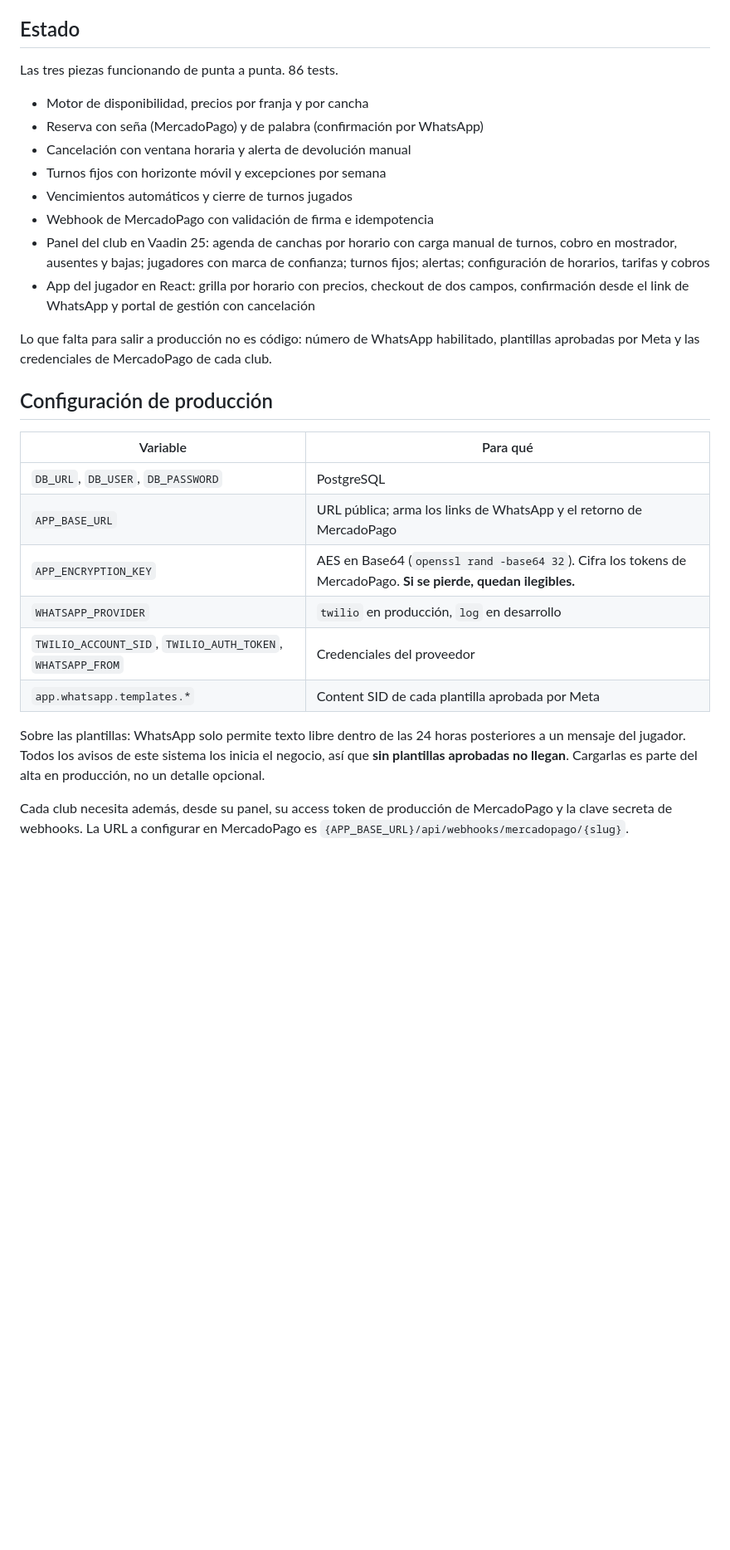
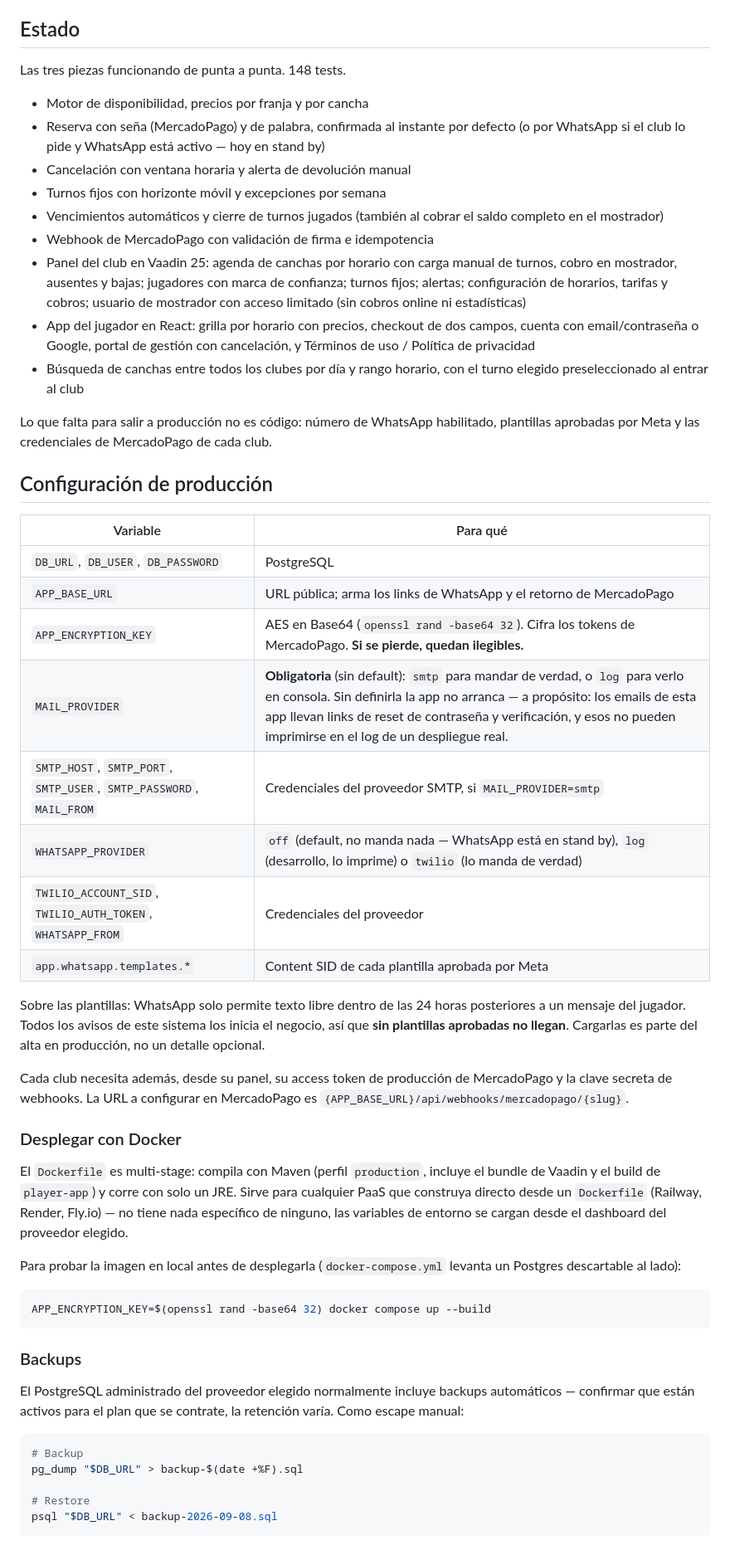
Before and after one commit to Simon-github4/saas-padel, a Markdown page: README.md, the part around one of its changes. Shown at 83% size. Rendered like a GitHub page; blank space fills up the shorter version.

````diff
--- a/README.md
+++ b/README.md
@@ -140,19 +157,25 @@ de confianza partidos.
 
 ## Estado
 
-Las tres piezas funcionando de punta a punta. 86 tests.
+Las tres piezas funcionando de punta a punta. 148 tests.
 
 - Motor de disponibilidad, precios por franja y por cancha
-- Reserva con seña (MercadoPago) y de palabra (confirmación por WhatsApp)
+- Reserva con seña (MercadoPago) y de palabra, confirmada al instante por defecto
+  (o por WhatsApp si el club lo pide y WhatsApp está activo — hoy en stand by)
 - Cancelación con ventana horaria y alerta de devolución manual
 - Turnos fijos con horizonte móvil y excepciones por semana
-- Vencimientos automáticos y cierre de turnos jugados
+- Vencimientos automáticos y cierre de turnos jugados (también al cobrar el saldo
+  completo en el mostrador)
 - Webhook de MercadoPago con validación de firma e idempotencia
 - Panel del club en Vaadin 25: agenda de canchas por horario con carga manual de
   turnos, cobro en mostrador, ausentes y bajas; jugadores con marca de confianza;
-  turnos fijos; alertas; configuración de horarios, tarifas y cobros
+  turnos fijos; alertas; configuración de horarios, tarifas y cobros; usuario de
+  mostrador con acceso limitado (sin cobros online ni estadísticas)
 - App del jugador en React: grilla por horario con precios, checkout de dos campos,
-  confirmación desde el link de WhatsApp y portal de gestión con cancelación
+  cuenta con email/contraseña o Google, portal de gestión con cancelación, y
+  Términos de uso / Política de privacidad
+- Búsqueda de canchas entre todos los clubes por día y rango horario, con el turno
+  elegido preseleccionado al entrar al club
 
 Lo que falta para salir a producción no es código: número de WhatsApp habilitado,
 plantillas aprobadas por Meta y las credenciales de MercadoPago de cada club.
@@ -164,7 +187,9 @@ plantillas aprobadas por Meta y las credenciales de MercadoPago de cada club.
 | `DB_URL`, `DB_USER`, `DB_PASSWORD` | PostgreSQL |
 | `APP_BASE_URL` | URL pública; arma los links de WhatsApp y el retorno de MercadoPago |
 | `APP_ENCRYPTION_KEY` | AES en Base64 (`openssl rand -base64 32`). Cifra los tokens de MercadoPago. **Si se pierde, quedan ilegibles.** |
-| `WHATSAPP_PROVIDER` | `twilio` en producción, `log` en desarrollo |
+| `MAIL_PROVIDER` | **Obligatoria** (sin default): `smtp` para mandar de verdad, o `log` para verlo en consola. Sin definirla la app no arranca — a propósito: los emails de esta app llevan links de reset de contraseña y verificación, y esos no pueden imprimirse en el log de un despliegue real. |
+| `SMTP_HOST`, `SMTP_PORT`, `SMTP_USER`, `SMTP_PASSWORD`, `MAIL_FROM` | Credenciales del proveedor SMTP, si `MAIL_PROVIDER=smtp` |
+| `WHATSAPP_PROVIDER` | `off` (default, no manda nada — WhatsApp está en stand by), `log` (desarrollo, lo imprime) o `twilio` (lo manda de verdad) |
 | `TWILIO_ACCOUNT_SID`, `TWILIO_AUTH_TOKEN`, `WHATSAPP_FROM` | Credenciales del proveedor |
 | `app.whatsapp.templates.*` | Content SID de cada plantilla aprobada por Meta |
 
@@ -176,3 +201,32 @@ en producción, no un detalle opcional.
 Cada club necesita además, desde su panel, su access token de producción de
 MercadoPago y la clave secreta de webhooks. La URL a configurar en MercadoPago es
 `{APP_BASE_URL}/api/webhooks/mercadopago/{slug}`.
+
+### Desplegar con Docker
+
+El `Dockerfile` es multi-stage: compila con Maven (perfil `production`, incluye
+el bundle de Vaadin y el build de `player-app`) y corre con solo un JRE. Sirve
+para cualquier PaaS que construya directo desde un `Dockerfile` (Railway,
+Render, Fly.io) — no tiene nada específico de ninguno, las variables de
+entorno se cargan desde el dashboard del proveedor elegido.
+
+Para probar la imagen en local antes de desplegarla (`docker-compose.yml`
+levanta un Postgres descartable al lado):
+
+```bash
+APP_ENCRYPTION_KEY=$(openssl rand -base64 32) docker compose up --build
+```
+
+### Backups
+
+El PostgreSQL administrado del proveedor elegido normalmente incluye backups
+automáticos — confirmar que están activos para el plan que se contrate, la
+retención varía. Como escape manual:
+
+```bash
+# Backup
+pg_dump "$DB_URL" > backup-$(date +%F).sql
+
+# Restore
+psql "$DB_URL" < backup-2026-09-08.sql
+```
````
Also changed, not shown: other parts of README.md (+28 -11 lines).
